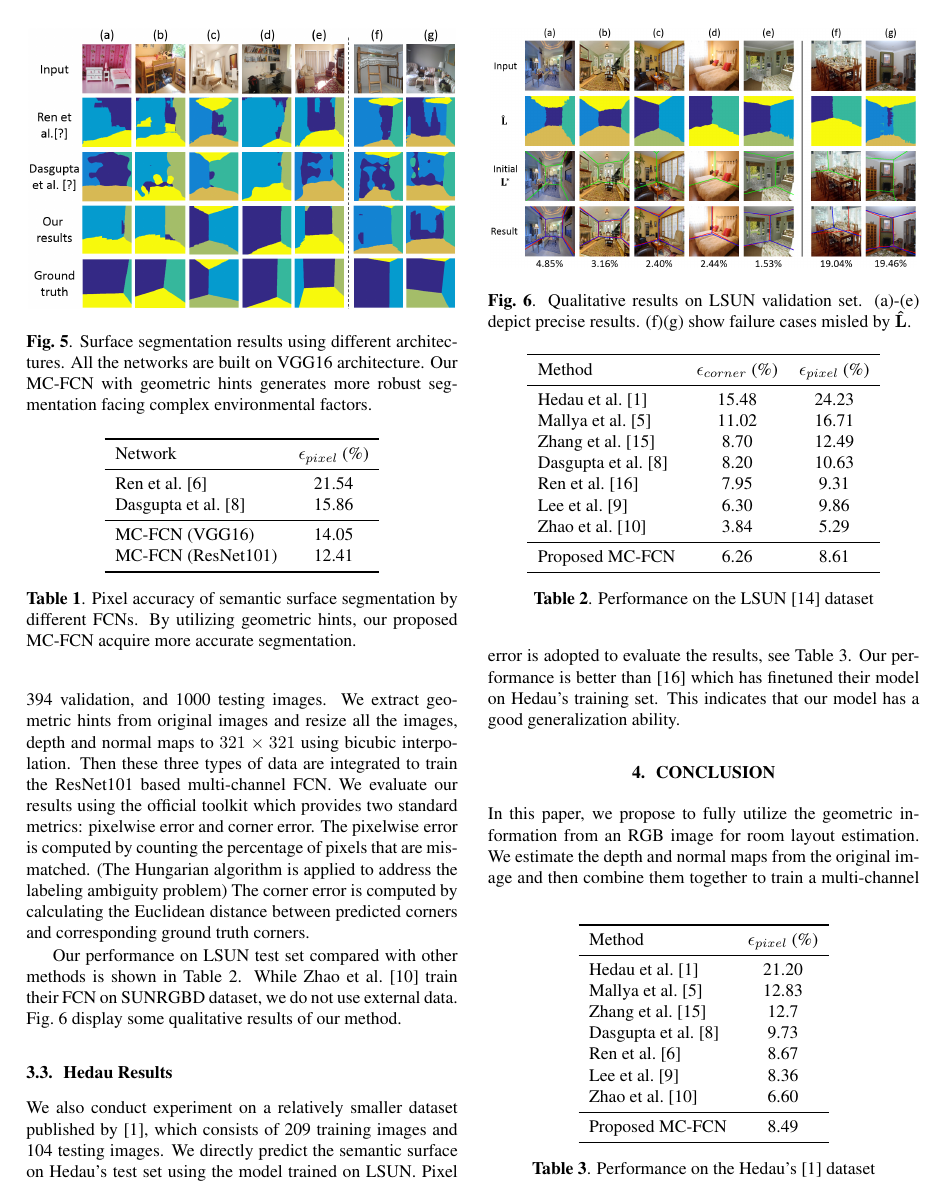
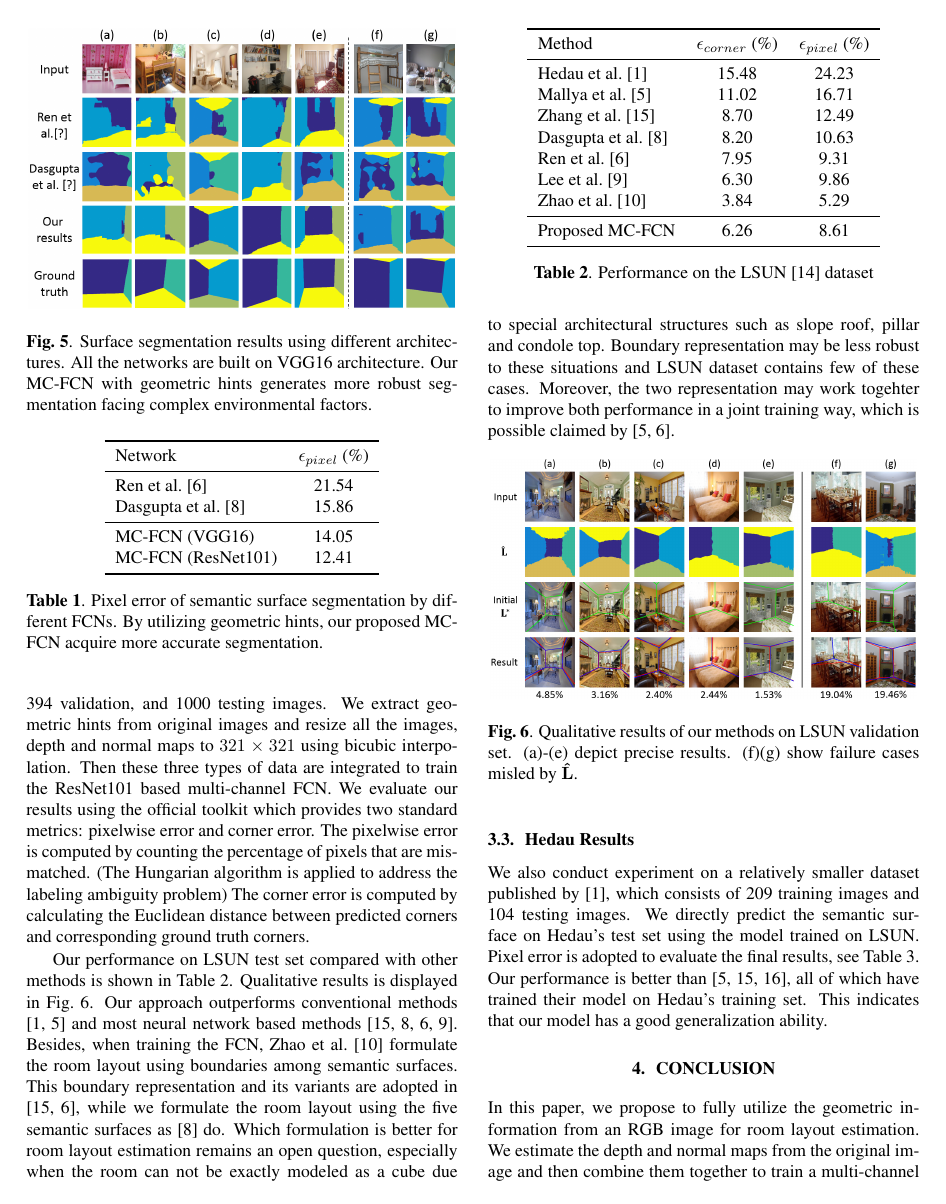
Before and after one commit to rfdeng/ICIP2018-Layout, a LaTeX paper (ICIPlayout.tex, which reads paper/RESULTS.tex): page 4 of 5. Compiled offline with pdfLaTeX.

Commit message:
adaptation

```diff
--- a/paper/RESULTS.tex
+++ b/paper/RESULTS.tex
@@ -27,7 +27,7 @@ To explore the benefits of geometric hints for semantic surface segmentation, we
 		MC-FCN (ResNet101) & 12.41 \\
 		\bottomrule
 	\end{tabular}
-	\caption{Pixel accuracy of semantic surface segmentation by different FCNs. By utilizing geometric hints, our proposed MC-FCN acquire more accurate segmentation. }
+	\caption{Pixel error of semantic surface segmentation by different FCNs. By utilizing geometric hints, our proposed MC-FCN acquire more accurate segmentation. }
 	\label{table:ablation}
 \end{table}
 
@@ -35,12 +35,18 @@ To explore the benefits of geometric hints for semantic surface segmentation, we
 \label{sec:LSUN}
 We train our multi-channel FCN on the relabeled LSUN dataset released by \cite{ren2016coarse}. The dataset consists of 4000 training, 394 validation, and 1000 testing images. We extract geometric hints from original images and resize all the images, depth and normal maps to $321\times321$ using bicubic interpolation. Then these three types of data are integrated to train the ResNet101 based multi-channel FCN. We evaluate our results using the official toolkit which provides two standard metrics: pixelwise error and corner error. The pixelwise error is computed by counting the percentage of pixels that are mismatched. (The Hungarian algorithm is applied to address the labeling ambiguity problem) The corner error is computed by calculating the Euclidean distance between predicted corners and corresponding ground truth corners.
 
-Our performance on LSUN test set compared with other methods is shown in Table~\ref{table:comparison-lsun}. While Zhao et al.~\cite{zhao2017physics} train their FCN on SUNRGBD dataset, we do not use external data. Fig.~\ref{fig:qualitative} display some qualitative results of our method.
+Our performance on LSUN test set compared with other methods is shown in Table~\ref{table:comparison-lsun}. Qualitative results is displayed in Fig.~\ref{fig:qualitative}. Our approach outperforms conventional methods \cite{hedau2009recovering,mallya2015learning} and most neural network based methods  \cite{zhang2017learning,dasgupta2016delay,ren2016coarse,LeeRoomNet17}.
+%
+Besides, when training the FCN, Zhao et al.~\cite{zhao2017physics} formulate the room layout using boundaries among semantic surfaces. This boundary representation and its variants are adopted in \cite{zhang2017learning,ren2016coarse}, while we formulate the room layout using the five semantic surfaces as \cite{dasgupta2016delay} do.
+%
+Which formulation is better for room layout estimation remains an open question, especially when the room can not be exactly modeled as a cube due to special architectural structures such as slope roof, pillar and condole top. Boundary representation may be less robust to these situations and LSUN dataset contains few of these cases. Moreover, the two representation may work togehter to improve both performance in a joint training way, which is possible claimed by \cite{mallya2015learning,ren2016coarse}.
+
+
 
 \begin{figure}[!ht]
 	\centering
 	\textsc{\includegraphics[width=8.5cm]{figure/qualitive.png}}
-	\caption{Qualitative results on LSUN validation set. (a)-(e) depict precise results. (f)(g) show failure cases misled by $\vb{\hat{L}}$. }
+	\caption{Qualitative results of our methods on LSUN validation set. (a)-(e) depict precise results. (f)(g) show failure cases misled by $\vb{\hat{L}}$. }
 	\label{fig:qualitative}
 \end{figure}
 
@@ -67,7 +73,7 @@ Our performance on LSUN test set compared with other methods is shown in Table~\
 
 \subsection{Hedau Results}
 \label{sec:Hedau}
-We also conduct experiment on a relatively smaller dataset published by \cite{hedau2009recovering}, which consists of 209 training images and 104 testing images. We directly predict the semantic surface on Hedau's test set using the model trained on LSUN. Pixel error is adopted to evaluate the results, see Table~\ref{table:comparison-hedau}. Our performance is better than \cite{ren2016three} which has finetuned their model on Hedau's training set. This indicates that our model has a good generalization ability.
+We also conduct experiment on a relatively smaller dataset published by \cite{hedau2009recovering}, which consists of 209 training images and 104 testing images. We directly predict the semantic surface on Hedau's test set using the model trained on LSUN. Pixel error is adopted to evaluate the final results, see Table~\ref{table:comparison-hedau}. Our performance is better than \cite{mallya2015learning,zhang2017learning,ren2016three}, all of which have trained their model on Hedau's training set. This indicates that our model has a good generalization ability.
 
 \begin{table}
 	\centering
```
Also changed, not shown: paper/RESULTS.tex (6 more changed lines).
